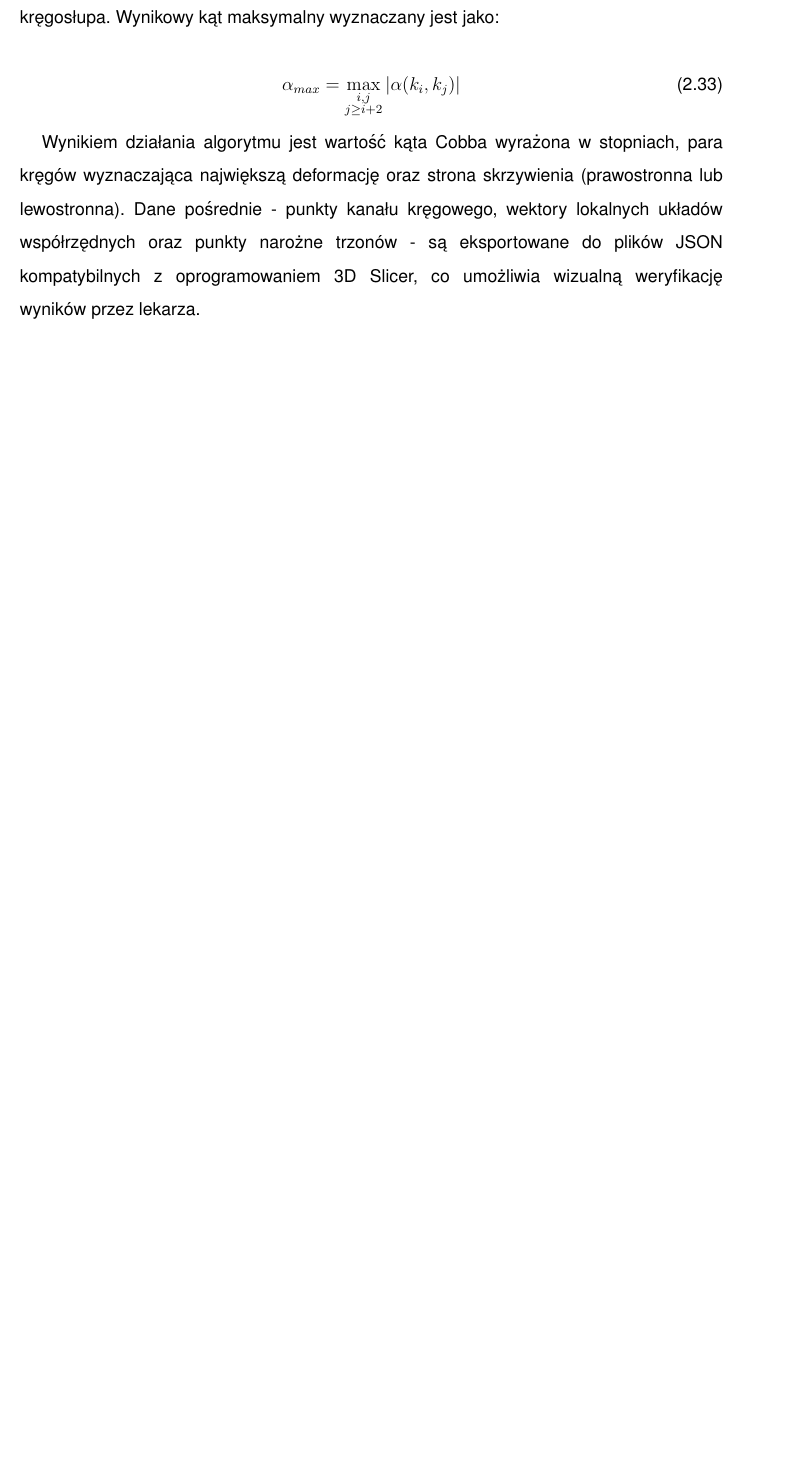
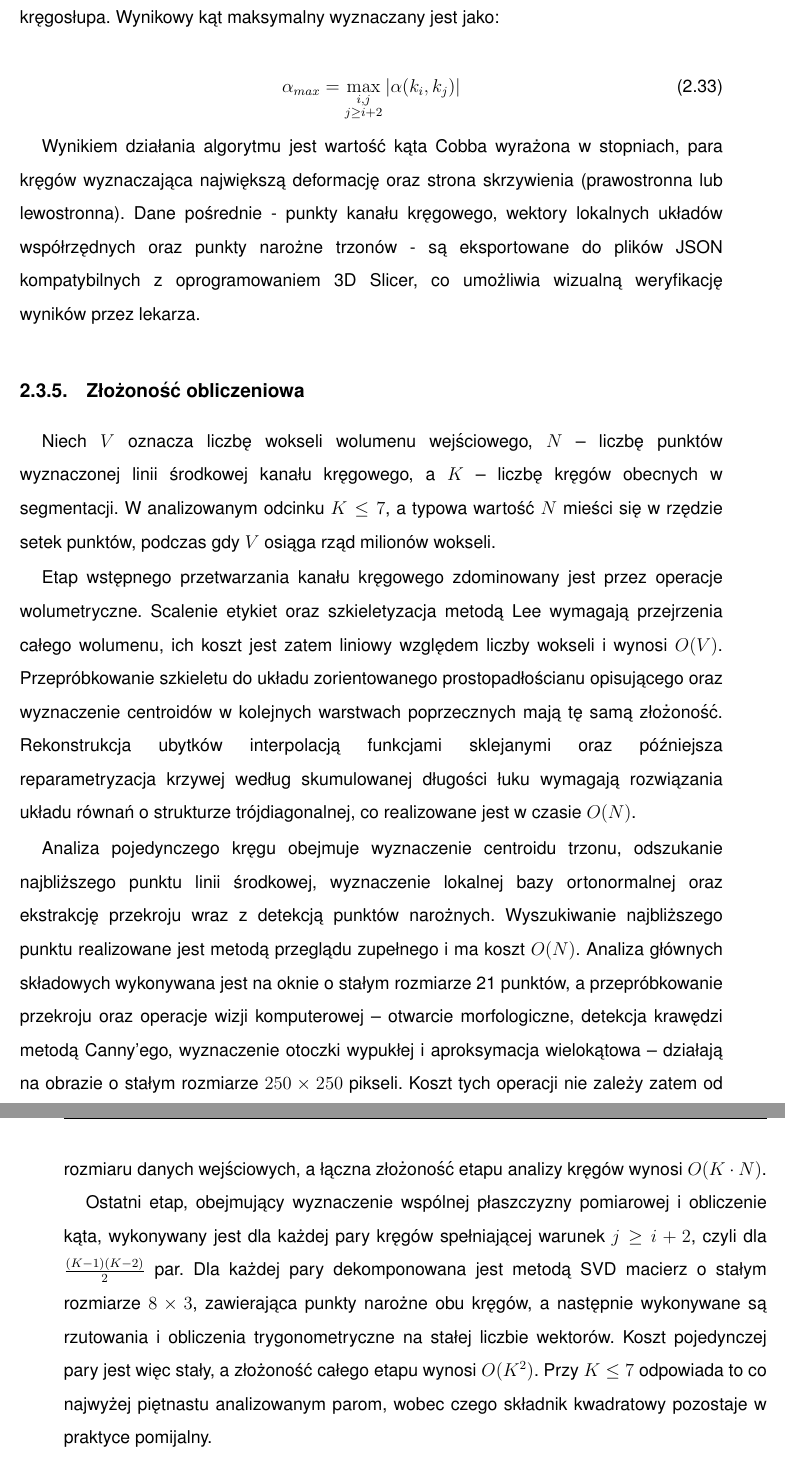
Before and after one commit to Mateusz-Matusiak/mgr, a LaTeX thesis (main.tex, which reads rozdzialy/2_skolioza.tex): part of page 36 of 50 before the commit and two parts of pages 36 and 37 of 51 after it, the two joined at a grey line, cut so that both start at the same text, the shorter picture padded with empty space. Compiled offline with pdfLaTeX.

Commit message:
zlozonosc

```diff
--- a/rozdzialy/2_skolioza.tex
+++ b/rozdzialy/2_skolioza.tex
@@ -598,3 +598,23 @@ Obliczenia kąta Cobba wykonywane są dla wszystkich par kręgów $(k_i,\, k_j)$
 \end{equation}
 
 Wynikiem działania algorytmu jest wartość kąta Cobba wyrażona w stopniach, para kręgów wyznaczająca największą deformację oraz strona skrzywienia (prawostronna lub lewostronna). Dane pośrednie - punkty kanału kręgowego, wektory lokalnych układów współrzędnych oraz punkty narożne trzonów - są eksportowane do plików JSON kompatybilnych z oprogramowaniem 3D Slicer, co umożliwia wizualną weryfikację wyników przez lekarza.
+\subsection{Złożoność obliczeniowa}
+\label{subsec:zlozonosc-skolioza}
+
+Niech $V$ oznacza liczbę wokseli wolumenu wejściowego, $N$ -- liczbę punktów wyznaczonej linii środkowej kanału kręgowego, a $K$ -- liczbę kręgów obecnych w segmentacji.
+W analizowanym odcinku $K \leq 7$, a typowa wartość $N$ mieści się w rzędzie setek punktów, podczas gdy $V$ osiąga rząd milionów wokseli.
+
+Etap wstępnego przetwarzania kanału kręgowego zdominowany jest przez operacje wolumetryczne.
+Scalenie etykiet oraz szkieletyzacja metodą Lee wymagają przejrzenia całego wolumenu, ich koszt jest zatem liniowy względem liczby wokseli i wynosi $O(V)$.
+Przepróbkowanie szkieletu do układu zorientowanego prostopadłościanu opisującego oraz wyznaczenie centroidów w kolejnych warstwach poprzecznych mają tę samą złożoność.
+Rekonstrukcja ubytków interpolacją funkcjami sklejanymi oraz późniejsza reparametryzacja krzywej według skumulowanej długości łuku wymagają rozwiązania układu równań o strukturze trójdiagonalnej, co realizowane jest w czasie $O(N)$.
+
+Analiza pojedynczego kręgu obejmuje wyznaczenie centroidu trzonu, odszukanie najbliższego punktu linii środkowej, wyznaczenie lokalnej bazy ortonormalnej oraz ekstrakcję przekroju wraz z detekcją punktów narożnych.
+Wyszukiwanie najbliższego punktu realizowane jest metodą przeglądu zupełnego i ma koszt $O(N)$.
+Analiza głównych składowych wykonywana jest na oknie o stałym rozmiarze 21 punktów, a przepróbkowanie przekroju oraz operacje wizji komputerowej -- otwarcie morfologiczne, detekcja krawędzi metodą Canny'ego, wyznaczenie otoczki wypukłej i aproksymacja wielokątowa -- działają na obrazie o stałym rozmiarze $250 \times 250$ pikseli.
+Koszt tych operacji nie zależy zatem od rozmiaru danych wejściowych, a łączna złożoność etapu analizy kręgów wynosi $O(K \cdot N)$.
+
+Ostatni etap, obejmujący wyznaczenie wspólnej płaszczyzny pomiarowej i obliczenie kąta, wykonywany jest dla każdej pary kręgów spełniającej warunek $j \geq i+2$, czyli dla $\frac{(K-1)(K-2)}{2}$ par.
+Dla każdej pary dekomponowana jest metodą SVD macierz o stałym rozmiarze $8 \times 3$, zawierająca punkty narożne obu kręgów, a następnie wykonywane są rzutowania i obliczenia trygonometryczne na stałej liczbie wektorów.
+Koszt pojedynczej pary jest więc stały, a złożoność całego etapu wynosi $O(K^2)$.
+Przy $K \leq 7$ odpowiada to co najwyżej piętnastu analizowanym parom, wobec czego składnik kwadratowy pozostaje w praktyce pomijalny.
```
Also changed, not shown: rozdzialy/2_skolioza.tex (10 more changed lines).
